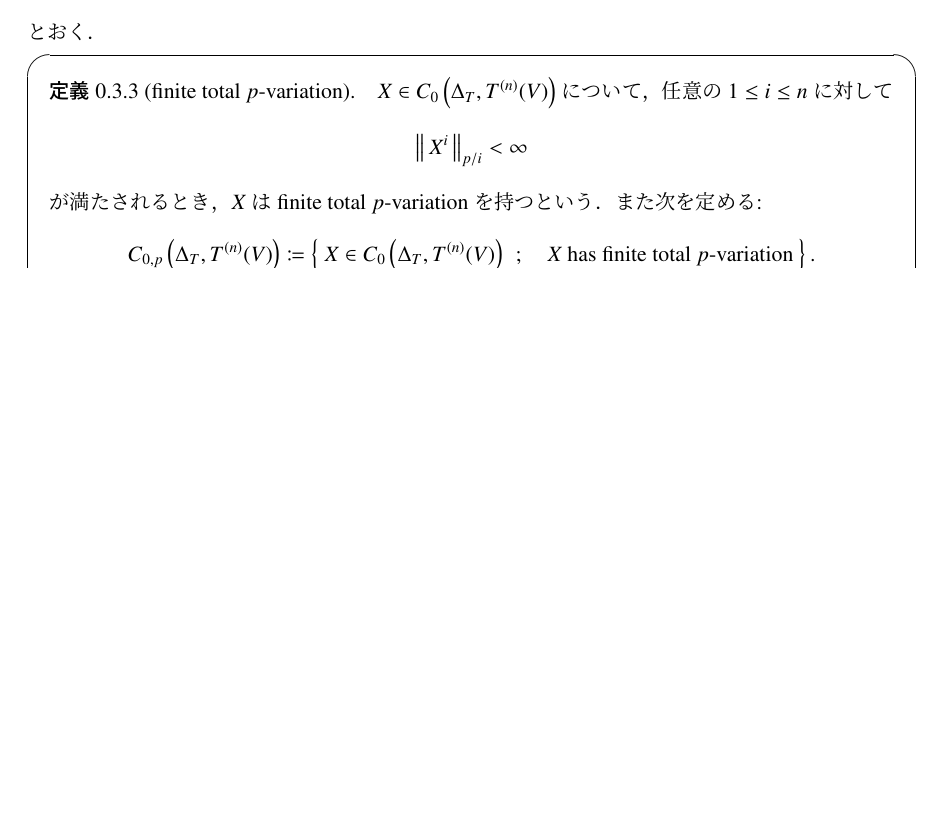
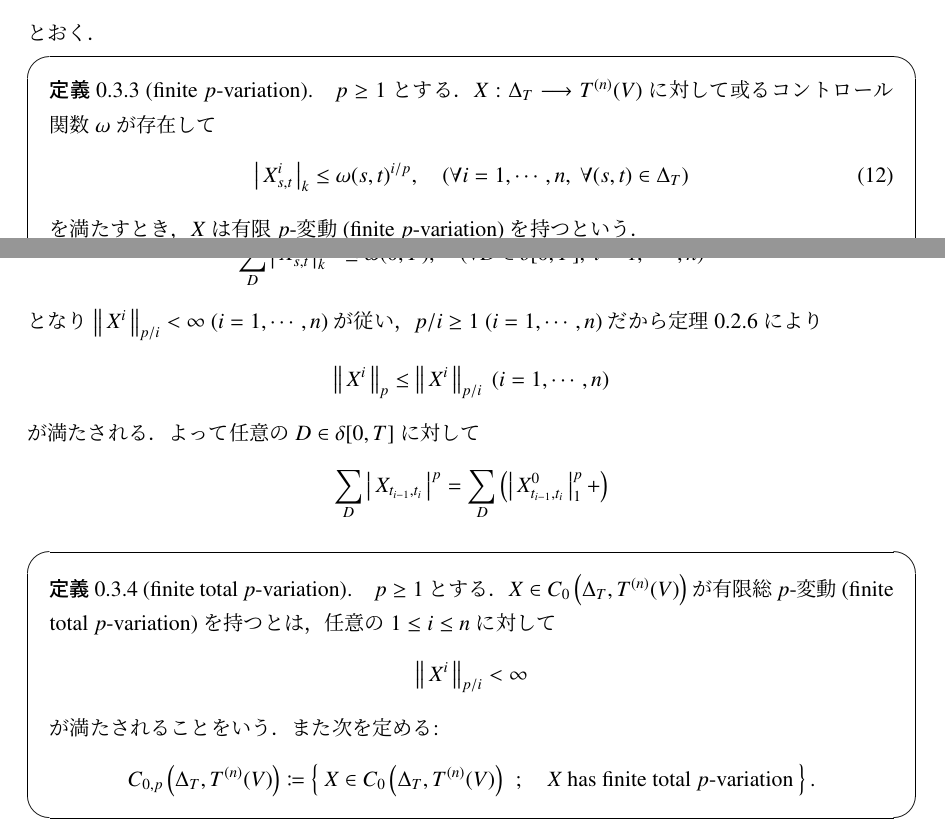
Before and after one commit to gingernine/rough_path, a LaTeX document (Aida_sensei_note/Aida_sensei_note.tex, which reads Aida_sensei_note/texfiles/p_rough_path.tex): part of page 23 of 43 before the commit and two parts of pages 23 and 24 of 43 after it, the two joined at a grey line, cut so that both start at the same text, the shorter picture padded with empty space. Compiled offline with pLaTeX and dvipdfmx.

Commit message:
2018/05/10

```diff
--- a/Aida_sensei_note/texfiles/p_rough_path.tex
+++ b/Aida_sensei_note/texfiles/p_rough_path.tex
@@ -190,3 +190,14 @@
 	とおく．
 
 	\begin{screen}
+		\begin{dfn}[finite $p$-variation]
+			$p \geq 1$とする．$X:\Delta_T \longrightarrow T^{(n)}(V)$に対して
+			或るコントロール関数$\omega$が存在して
+			\begin{align}
+				\compcrossnorm{X^i_{s,t}}{k} \leq \omega(s,t)^{i/p},
+				\quad (\forall i=1,\cdots,n,\ \forall (s,t) \in \Delta_T)
+				\label{eq:def_finite_p_variation}
+			\end{align}
+			を満たすとき，$X$は有限$p$-変動(finite $p$-variation)を持つという．
+		\end{dfn}
+	\end{screen}
@@ -193,10 +208,26 @@
+		\sum_D \compcrossnorm{X^i_{s,t}}{k}^{p/i} \leq \omega(0,T),
+		\quad (\forall D \in \delta[0,T],\ i=1,\cdots,n)
+	\end{align}
+	となり$\Norm{X^i}{p/i} < \infty\ (i=1,\cdots,n)$が従い，
+	$p/i \geq 1\ (i=1,\cdots,n)$だから
+	定理\ref{thm:p_variation_monotonously_decreasing_2}により
+	\begin{align}
+		\Norm{X^i}{p} \leq \Norm{X^i}{p/i}\ (i=1,\cdots,n)
+	\end{align}
+	が満たされる．よって任意の$D \in \delta[0,T]$に対して
+	\begin{align}
+		\sum_D \compcrossnorm{X_{t_{i-1},t_i}}{}^p
+		= \sum_D \left( \compcrossnorm{X^0_{t_{i-1},t_i}}{1}^p +  \right)
+	\end{align}
+
+	\begin{screen}
 		\begin{dfn}[finite total $p$-variation]
-			$X \in C_0 \left(\Delta_T,T^{(n)}(V) \right)$
-			について，任意の$1 \leq i \leq n$に対して
+			$p \geq 1$とする．$X \in C_0 \left(\Delta_T,T^{(n)}(V) \right)$
+			が有限総$p$-変動(finite total $p$-variation)を持つとは，任意の$1 \leq i \leq n$に対して
 			\begin{align}
 				\Norm{X^i}{p/i} < \infty
 			\end{align}
-			が満たされるとき，$X$は finite total $p$-variation を持つという．また次を定める:
+			が満たされることをいう．また次を定める:
 			\begin{align}
 				C_{0,p} \left(\Delta_T,T^{(n)}(V) \right)
 				\coloneqq \Set{X \in C_0 \left(\Delta_T,T^{(n)}(V) \right)}{\mbox{$X$ has finite total $p$-variation}}	.
```
Also changed, not shown: Aida_sensei_note/texfiles/proof_of_continuity_theorem.tex (+1 -0 lines), Aida_sensei_note/Aida_sensei_note.pdf, Aida_sensei_note/texfiles/p_rough_path.tex (8 more changed lines), 4 other files.
